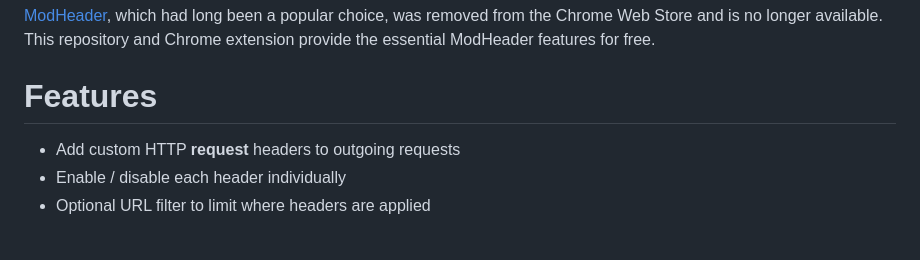
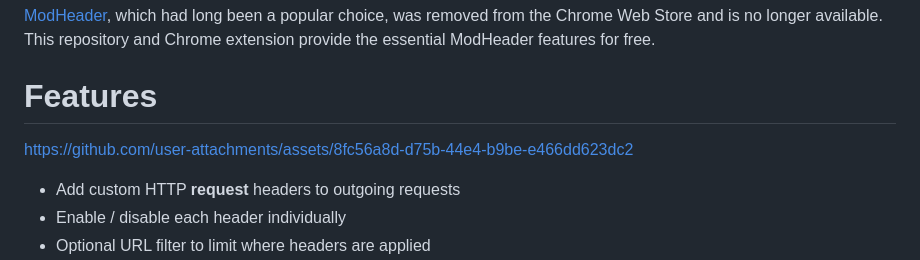
Before and after one commit to ysknsid25/http-header-injector, a Markdown page: README.md, the part around the change. GitHub-like rendering; blank space fills up the shorter version.

Commit message:
Update README with user attachments link
Added a link to user attachments in the README.

```diff
--- a/README.md
+++ b/README.md
@@ -5,6 +5,8 @@ A Chrome extension for developers that lets you inject custom HTTP **request** h
 [ModHeader](https://modheader.com/), which had long been a popular choice, was removed from the Chrome Web Store and is no longer available. This repository and Chrome extension provide the essential ModHeader features for free.
 
 # Features
+
+https://github.com/user-attachments/assets/8fc56a8d-d75b-44e4-b9be-e466dd623dc2
 
 - Add custom HTTP **request** headers to outgoing requests
 - Enable / disable each header individually
```
